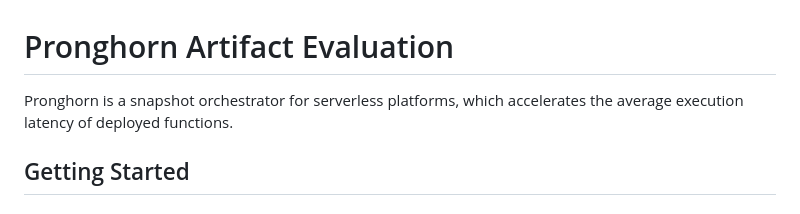
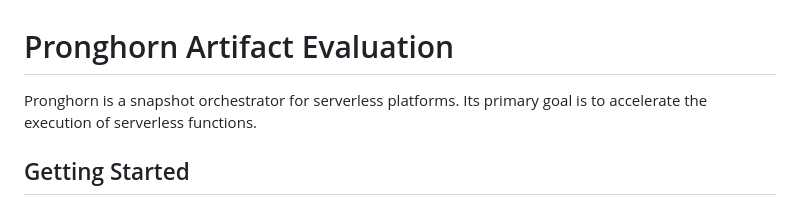
Before and after one commit to rssys/pronghorn-artifact, a Markdown page: README.md, the part around the change. Drawn GitHub-style.

```diff
--- a/README.md
+++ b/README.md
@@ -1,6 +1,6 @@
 # Pronghorn Artifact Evaluation
 
-Pronghorn is a snapshot orchestrator for serverless platforms, which accelerates the average execution latency of deployed functions.
+Pronghorn is a snapshot orchestrator for serverless platforms. Its primary goal is to accelerate the execution of serverless functions.
 
 ## Getting Started
 
```
